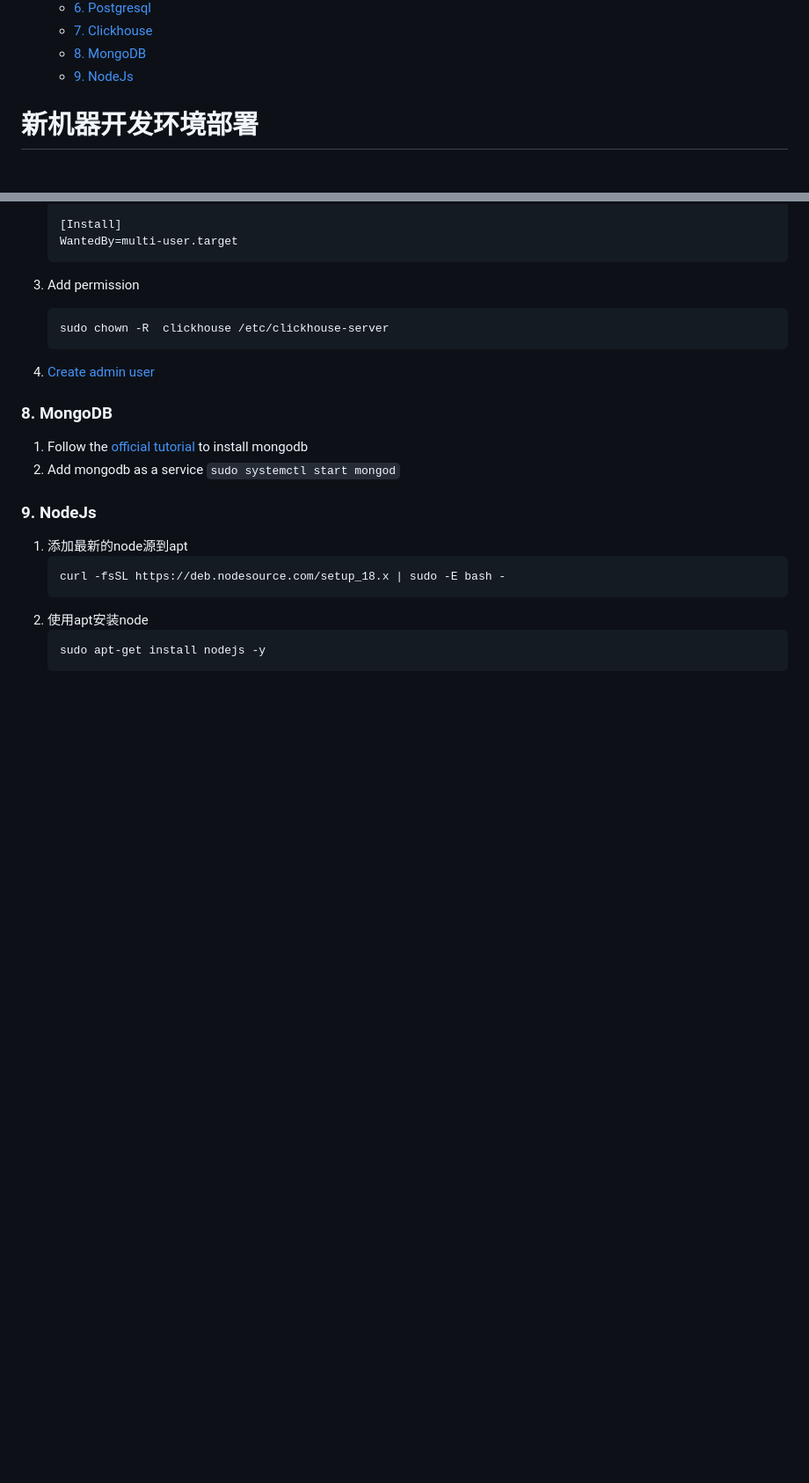
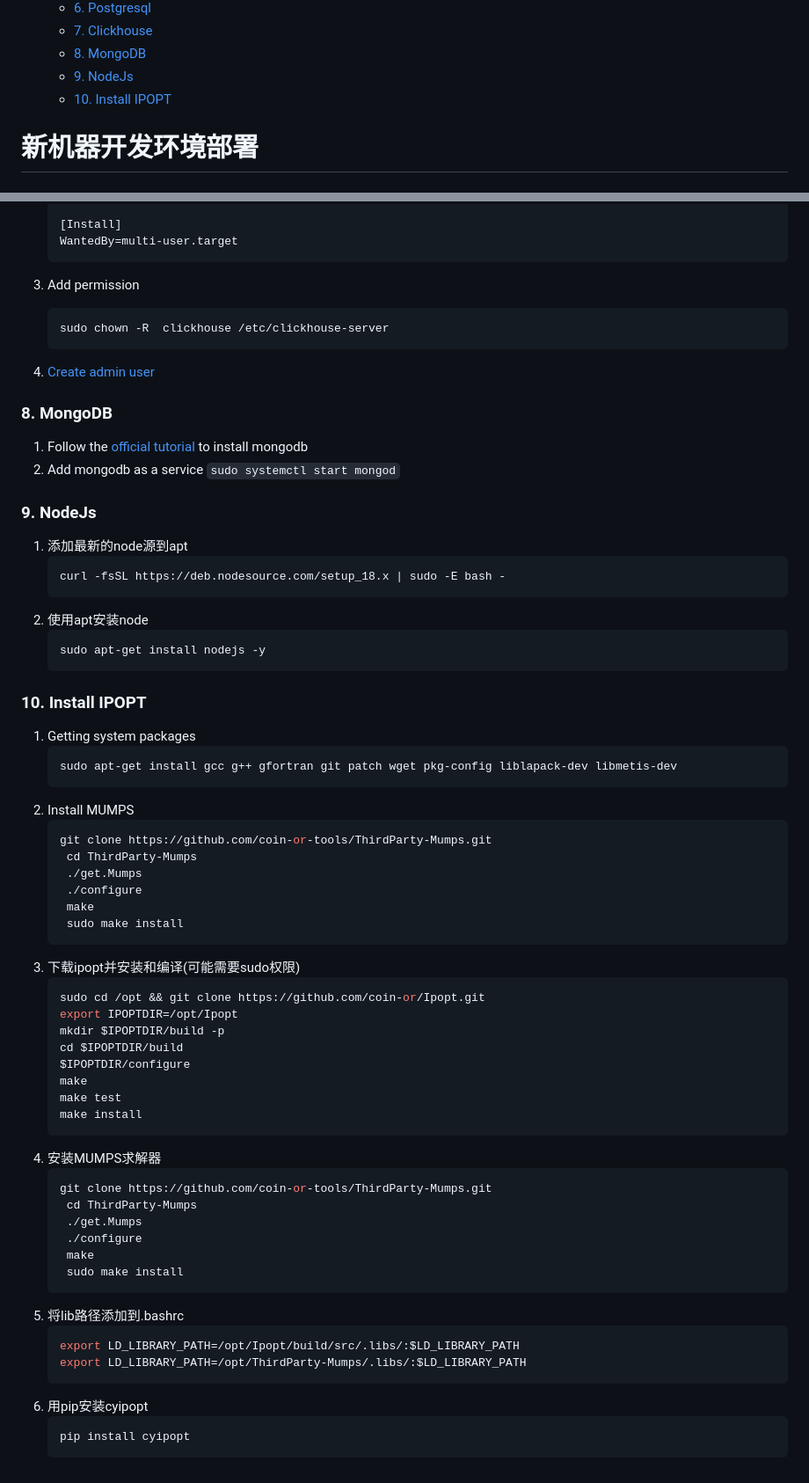
Before and after one commit to PcdPanda/Notes, a Markdown page: Tool/WSLConfig.md, 2 parts joined by grey strips. Shown at 88% size. GitHub-like rendering; blank space fills up the shorter version.

Commit message:
add ipopt

````diff
--- a/Tool/WSLConfig.md
+++ b/Tool/WSLConfig.md
@@ -8,6 +8,7 @@
     - [7. Clickhouse](#7-clickhouse)
     - [8. MongoDB](#8-mongodb)
     - [9. NodeJs](#9-nodejs)
+    - [10. Install IPOPT](#10-install-ipopt)
 
 
 # 新机器开发环境部署
@@ -186,3 +187,47 @@ Switch to `postgres user` to add users
    ```sh
    sudo apt-get install nodejs -y
    ```
+
+### 10. Install IPOPT
+1. Getting system packages
+   ```sh
+   sudo apt-get install gcc g++ gfortran git patch wget pkg-config liblapack-dev libmetis-dev
+   ```
+2. Install MUMPS
+   ```sh
+   git clone https://github.com/coin-or-tools/ThirdParty-Mumps.git
+    cd ThirdParty-Mumps
+    ./get.Mumps
+    ./configure
+    make
+    sudo make install
+   ```
+3. 下载ipopt并安装和编译(可能需要sudo权限)
+   ```sh
+   sudo cd /opt && git clone https://github.com/coin-or/Ipopt.git
+   export IPOPTDIR=/opt/Ipopt
+   mkdir $IPOPTDIR/build -p
+   cd $IPOPTDIR/build
+   $IPOPTDIR/configure
+   make
+   make test
+   make install
+   ```
+4. 安装MUMPS求解器
+   ```sh
+   git clone https://github.com/coin-or-tools/ThirdParty-Mumps.git
+    cd ThirdParty-Mumps
+    ./get.Mumps
+    ./configure
+    make
+    sudo make install
+   ```
+5. 将lib路径添加到.bashrc
+   ```sh
+   export LD_LIBRARY_PATH=/opt/Ipopt/build/src/.libs/:$LD_LIBRARY_PATH
+   export LD_LIBRARY_PATH=/opt/ThirdParty-Mumps/.libs/:$LD_LIBRARY_PATH
+   ```
+6. 用pip安装cyipopt
+   ```sh
+   pip install cyipopt
+   ```
````
